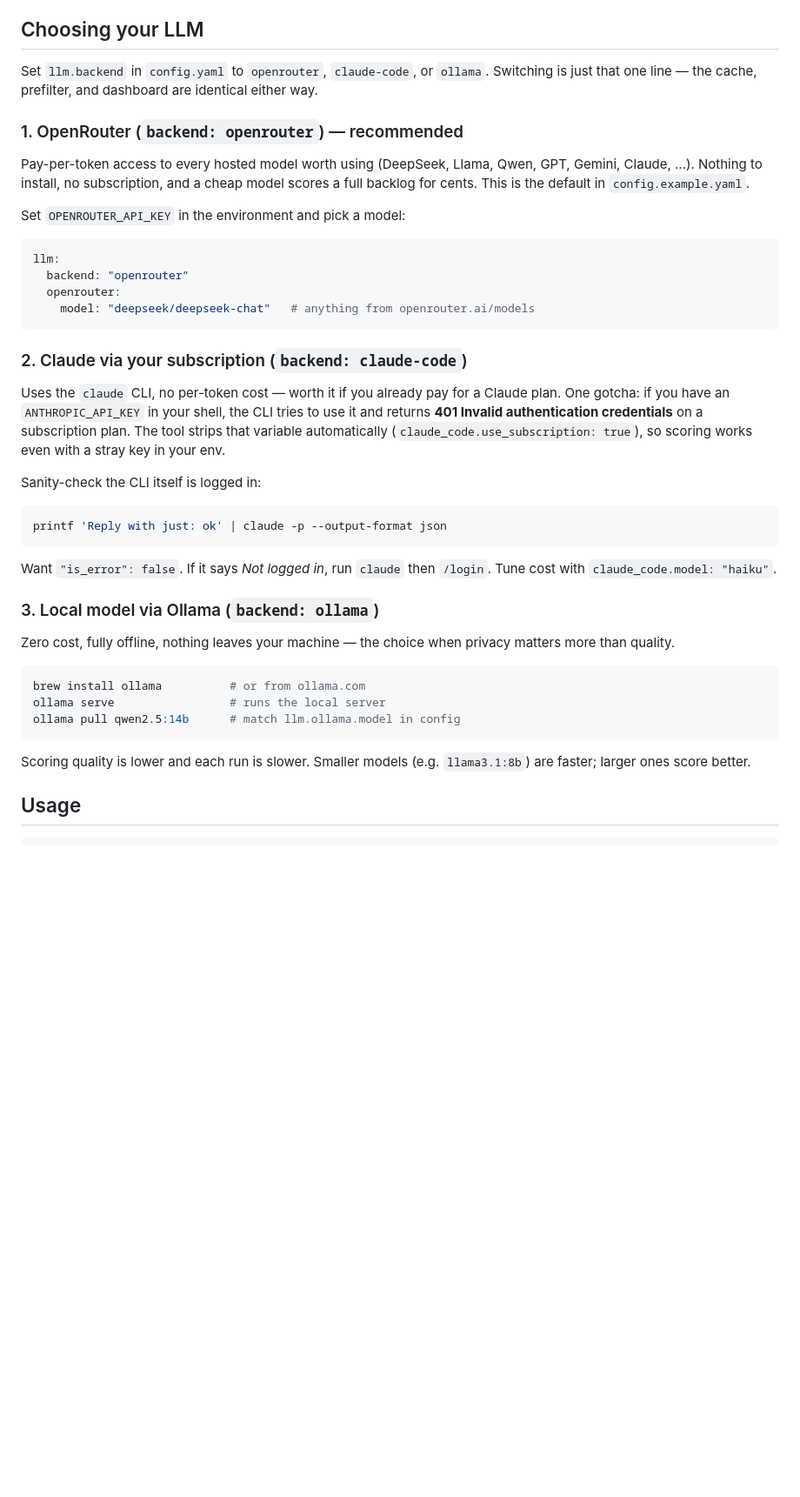
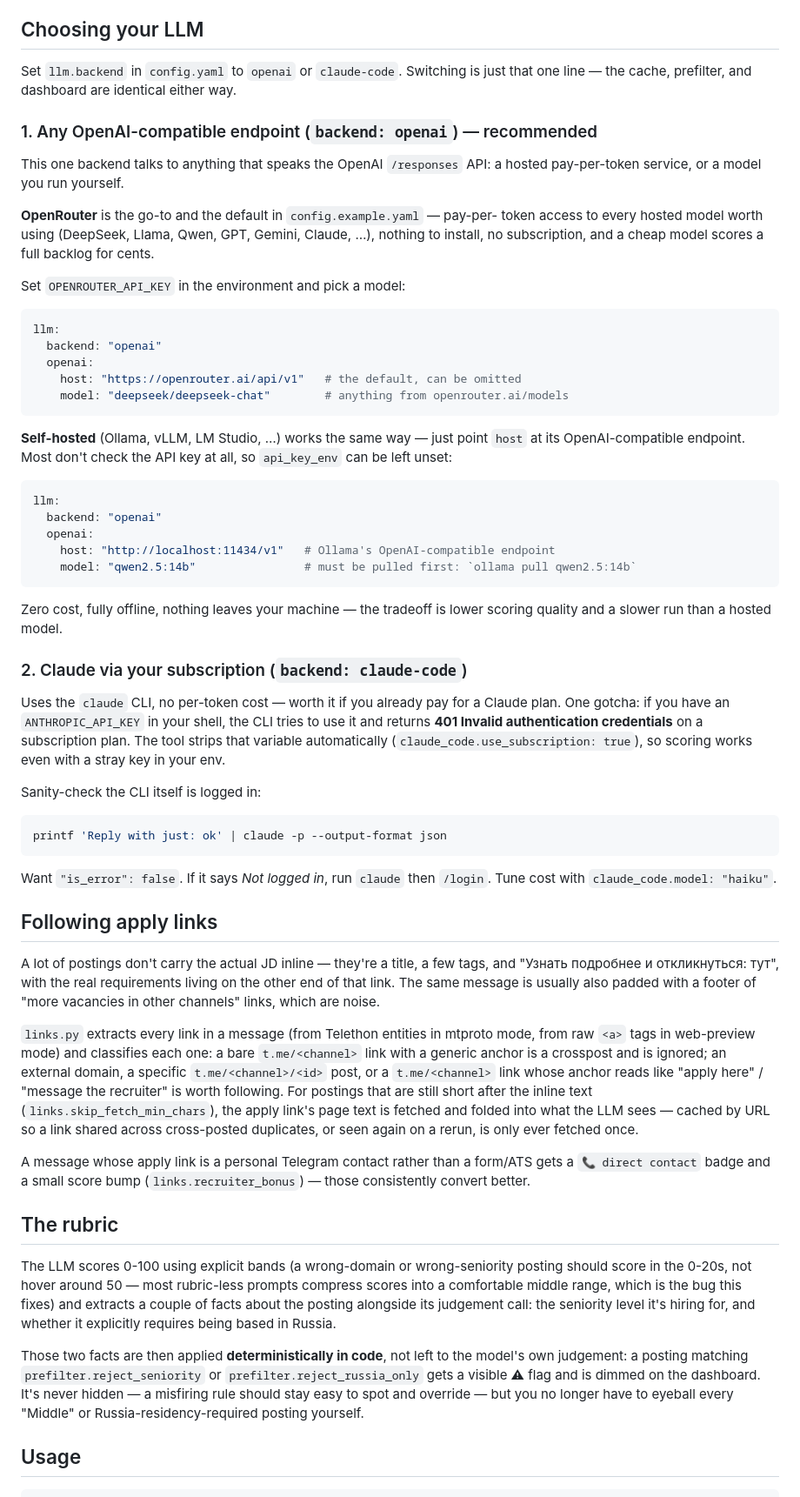
Before and after one commit to da-the-dev/tg-jobscanner, a Markdown page: README.md, the part around one of its changes. Shown at 87% size. Rendered like a GitHub page; blank space fills up the shorter version.

````diff
--- a/README.md
+++ b/README.md
@@ -60,22 +61,41 @@ venv) — not by running a file directly.
 
 ## Choosing your LLM
 
-Set `llm.backend` in `config.yaml` to `openrouter`, `claude-code`, or `ollama`.
-Switching is just that one line — the cache, prefilter, and dashboard are
-identical either way.
+Set `llm.backend` in `config.yaml` to `openai` or `claude-code`. Switching is
+just that one line — the cache, prefilter, and dashboard are identical either
+way.
 
-### 1. OpenRouter (`backend: openrouter`) — recommended
-Pay-per-token access to every hosted model worth using (DeepSeek, Llama, Qwen,
-GPT, Gemini, Claude, …). Nothing to install, no subscription, and a cheap model
-scores a full backlog for cents. This is the default in `config.example.yaml`.
+### 1. Any OpenAI-compatible endpoint (`backend: openai`) — recommended
+
+This one backend talks to anything that speaks the OpenAI `/responses` API:
+a hosted pay-per-token service, or a model you run yourself.
+
+**OpenRouter** is the go-to and the default in `config.example.yaml` — pay-per-
+token access to every hosted model worth using (DeepSeek, Llama, Qwen, GPT,
+Gemini, Claude, …), nothing to install, no subscription, and a cheap model
+scores a full backlog for cents.
 
 Set `OPENROUTER_API_KEY` in the environment and pick a model:
 ```yaml
 llm:
-  backend: "openrouter"
-  openrouter:
-    model: "deepseek/deepseek-chat"   # anything from openrouter.ai/models
+  backend: "openai"
+  openai:
+    host: "https://openrouter.ai/api/v1"   # the default, can be omitted
+    model: "deepseek/deepseek-chat"        # anything from openrouter.ai/models
 ```
+
+**Self-hosted** (Ollama, vLLM, LM Studio, …) works the same way — just point
+`host` at its OpenAI-compatible endpoint. Most don't check the API key at all,
+so `api_key_env` can be left unset:
+```yaml
+llm:
+  backend: "openai"
+  openai:
+    host: "http://localhost:11434/v1"   # Ollama's OpenAI-compatible endpoint
+    model: "qwen2.5:14b"                # must be pulled first: `ollama pull qwen2.5:14b`
+```
+Zero cost, fully offline, nothing leaves your machine — the tradeoff is lower
+scoring quality and a slower run than a hosted model.
 
 ### 2. Claude via your subscription (`backend: claude-code`)
 Uses the `claude` CLI, no per-token cost — worth it if you already pay for a
@@ -92,16 +112,44 @@ printf 'Reply with just: ok' | claude -p --output-format json
 Want `"is_error": false`. If it says *Not logged in*, run `claude` then
 `/login`. Tune cost with `claude_code.model: "haiku"`.
 
-### 3. Local model via Ollama (`backend: ollama`)
-Zero cost, fully offline, nothing leaves your machine — the choice when privacy
-matters more than quality.
-```bash
-brew install ollama          # or from ollama.com
-ollama serve                 # runs the local server
-ollama pull qwen2.5:14b      # match llm.ollama.model in config
-```
-Scoring quality is lower and each run is slower. Smaller models (e.g.
-`llama3.1:8b`) are faster; larger ones score better.
+## Following apply links
+
+A lot of postings don't carry the actual JD inline — they're a title, a few
+tags, and "Узнать подробнее и откликнуться: тут", with the real requirements
+living on the other end of that link. The same message is usually also
+padded with a footer of "more vacancies in other channels" links, which are
+noise.
+
+`links.py` extracts every link in a message (from Telethon entities in
+mtproto mode, from raw `<a>` tags in web-preview mode) and classifies each
+one: a bare `t.me/<channel>` link with a generic anchor is a crosspost and is
+ignored; an external domain, a specific `t.me/<channel>/<id>` post, or a
+`t.me/<channel>` link whose anchor reads like "apply here" / "message the
+recruiter" is worth following. For postings that are still short after the
+inline text (`links.skip_fetch_min_chars`), the apply link's page text is
+fetched and folded into what the LLM sees — cached by URL so a link shared
+across cross-posted duplicates, or seen again on a rerun, is only ever
+fetched once.
+
+A message whose apply link is a personal Telegram contact rather than a
+form/ATS gets a `📞 direct contact` badge and a small score bump
+(`links.recruiter_bonus`) — those consistently convert better.
+
+## The rubric
+
+The LLM scores 0-100 using explicit bands (a wrong-domain or wrong-seniority
+posting should score in the 0-20s, not hover around 50 — most rubric-less
+prompts compress scores into a comfortable middle range, which is the bug
+this fixes) and extracts a couple of facts about the posting alongside its
+judgement call: the seniority level it's hiring for, and whether it explicitly
+requires being based in Russia.
+
+Those two facts are then applied **deterministically in code**, not left to
+the model's own judgement: a posting matching `prefilter.reject_seniority` or
+`prefilter.reject_russia_only` gets a visible ⚠ flag and is dimmed on the
+dashboard. It's never hidden — a misfiring rule should stay easy to spot and
+override — but you no longer have to eyeball every "Middle" or
+Russia-residency-required posting yourself.
 
 ## Usage
 
````
Also changed, not shown: other parts of README.md (+39 -25 lines).
